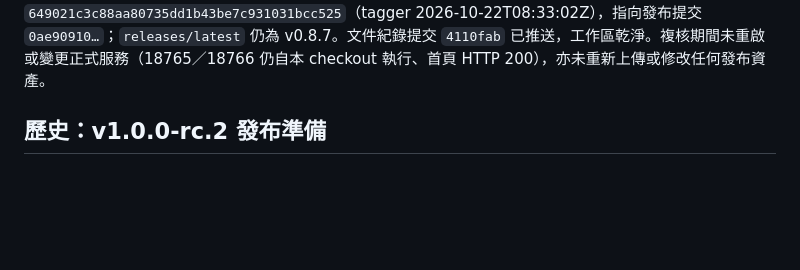
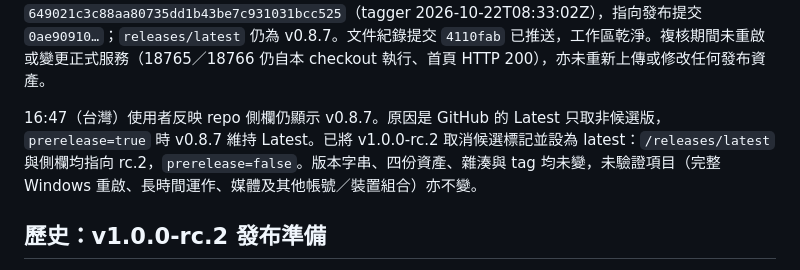
Before and after one commit to b40609/LinePort, a Markdown page: yomi-probe/VERIFICATION.md, the part around the change. GitHub-like rendering; blank space fills up the shorter version.

Commit message:
docs: mark v1.0.0-rc.2 as repository latest release

```diff
--- a/yomi-probe/VERIFICATION.md
+++ b/yomi-probe/VERIFICATION.md
@@ -18,6 +18,8 @@ Windows ZIP 解壓後 4,645 檔與建置內容的 SHA-256 全數相符，解壓
 本機紀錄：`%TEMP%/lineport-rc2-source-tests-final.log`、`lineport-rc2-bundled-tests.log`、`lineport-rc2-build-release.log`、`lineport-rc2-installer-build.log`、`lineport-rc2-installer-smoke.log`、`lineport-rc2-archives.log`、`lineport-rc2-github-digests.json`。隔離安裝資料保留於 `%LOCALAPPDATA%/LP-15ef5c53`。桌面 `LineCall/交付檔/LinePort-v1.0.0-rc.2` 的四份交付檔複本雜湊亦已核對。打包未中斷正式服務；完整 Windows 重啟、長時間穩定性、媒體與其他帳號／裝置組合仍未驗證。
 
 16:44–16:46（台灣）發布後唯讀複核：版本頁、`/releases/latest`、`SHA256SUMS.txt` 與 Setup.exe 下載點均 HTTP 200。重新下載 `SHA256SUMS.txt`（303 bytes、`d4bbde956e…`）與原始碼 ZIP（728,414 bytes、`3913070b…`），雜湊與上表一致。遠端 `refs/tags/v1.0.0-rc.2` 為 annotated tag 物件 `649021c3c88aa80735dd1b43be7c931031bcc525`（tagger 2026-10-22T08:33:02Z），指向發布提交 `0ae90910…`；`releases/latest` 仍為 v0.8.7。文件紀錄提交 `4110fab` 已推送，工作區乾淨。複核期間未重啟或變更正式服務（18765／18766 仍自本 checkout 執行、首頁 HTTP 200），亦未重新上傳或修改任何發布資產。
+
+16:47（台灣）使用者反映 repo 側欄仍顯示 v0.8.7。原因是 GitHub 的 Latest 只取非候選版，`prerelease=true` 時 v0.8.7 維持 Latest。已將 v1.0.0-rc.2 取消候選標記並設為 latest：`/releases/latest` 與側欄均指向 rc.2，`prerelease=false`。版本字串、四份資產、雜湊與 tag 均未變，未驗證項目（完整 Windows 重啟、長時間運作、媒體及其他帳號／裝置組合）亦不變。
 
 ## 歷史：v1.0.0-rc.2 發布準備
 
```
Also changed, not shown: HANDOFF.md (+2 -0 lines).
